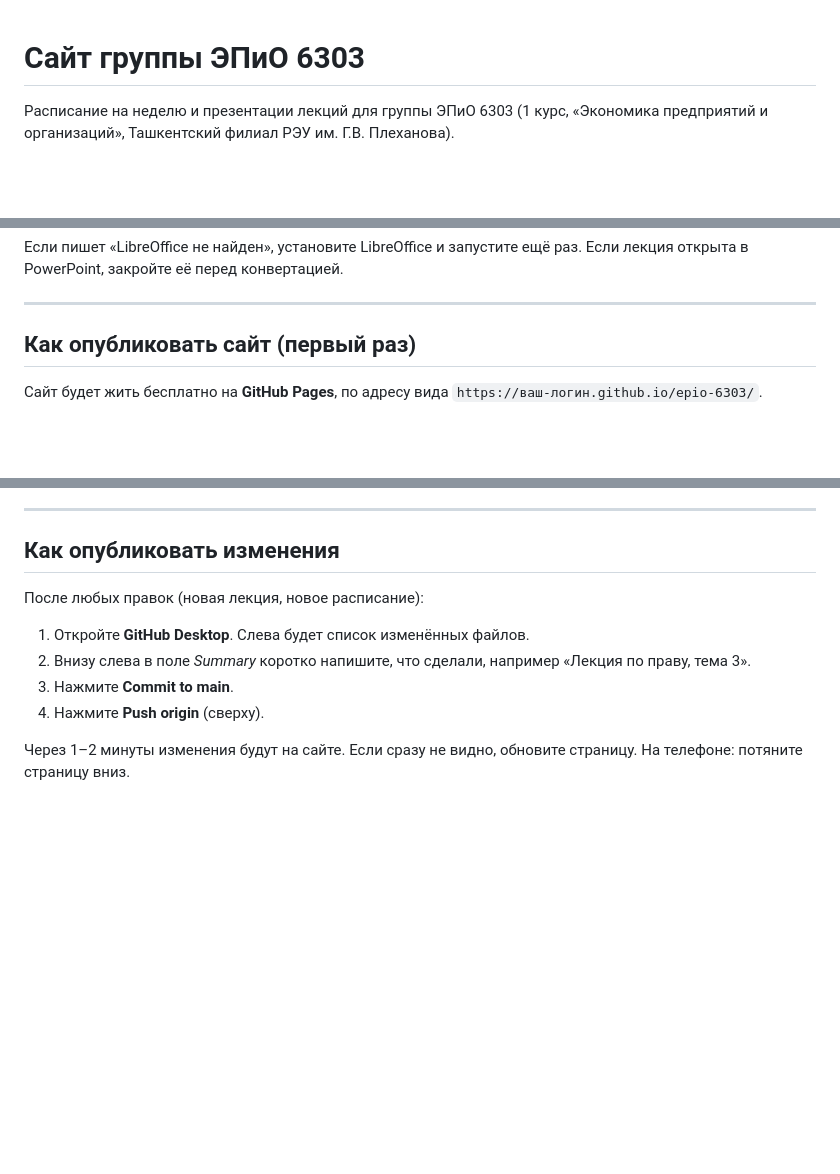
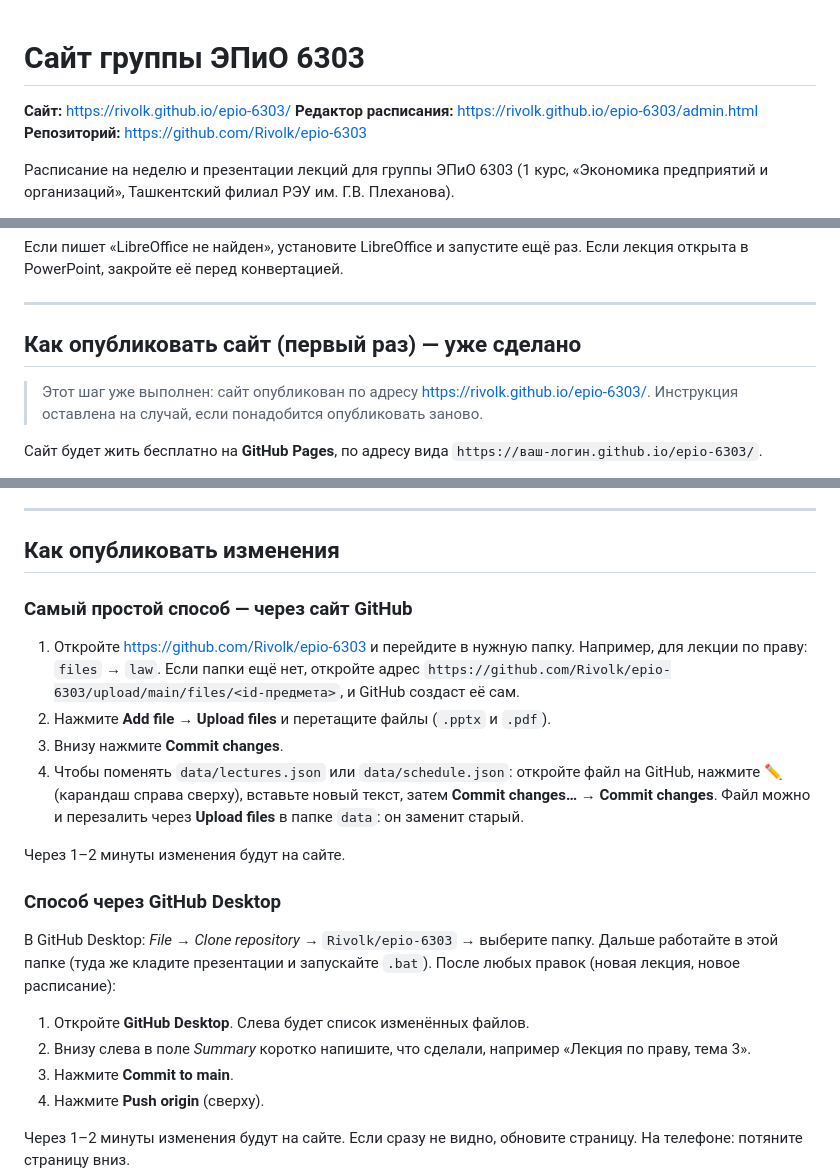
Before and after one commit to Rivolk/epio-6303, a Markdown page: README.md, 3 parts joined by grey strips. Drawn GitHub-style; blank space fills up the shorter version.

Commit message:
README: адрес сайта и обновление через GitHub

```diff
--- a/README.md
+++ b/README.md
@@ -1,4 +1,8 @@
 # Сайт группы ЭПиО 6303
+
+**Сайт:** https://rivolk.github.io/epio-6303/
+**Редактор расписания:** https://rivolk.github.io/epio-6303/admin.html
+**Репозиторий:** https://github.com/Rivolk/epio-6303
 
 Расписание на неделю и презентации лекций для группы ЭПиО 6303
 (1 курс, «Экономика предприятий и организаций», Ташкентский филиал РЭУ им. Г.В. Плеханова).
@@ -180,7 +184,10 @@ python convert.py --all
 
 ---
 
-## Как опубликовать сайт (первый раз)
+## Как опубликовать сайт (первый раз) — уже сделано
+
+> Этот шаг уже выполнен: сайт опубликован по адресу https://rivolk.github.io/epio-6303/.
+> Инструкция оставлена на случай, если понадобится опубликовать заново.
 
 Сайт будет жить бесплатно на **GitHub Pages**, по адресу вида `https://ваш-логин.github.io/epio-6303/`.
 
@@ -204,6 +211,24 @@ python convert.py --all
 
 ## Как опубликовать изменения
 
+### Самый простой способ — через сайт GitHub
+
+1. Откройте https://github.com/Rivolk/epio-6303 и перейдите в нужную папку.
+   Например, для лекции по праву: `files` → `law`. Если папки ещё нет, откройте адрес
+   `https://github.com/Rivolk/epio-6303/upload/main/files/<id-предмета>`, и GitHub создаст её сам.
+2. Нажмите **Add file → Upload files** и перетащите файлы (`.pptx` и `.pdf`).
+3. Внизу нажмите **Commit changes**.
+4. Чтобы поменять `data/lectures.json` или `data/schedule.json`:
+   откройте файл на GitHub, нажмите ✏️ (карандаш справа сверху), вставьте новый текст,
+   затем **Commit changes…** → **Commit changes**.
+   Файл можно и перезалить через **Upload files** в папке `data`: он заменит старый.
+
+Через 1–2 минуты изменения будут на сайте.
+
+### Способ через GitHub Desktop
+
+В GitHub Desktop: *File → Clone repository* → `Rivolk/epio-6303` → выберите папку.
+Дальше работайте в этой папке (туда же кладите презентации и запускайте `.bat`).
 После любых правок (новая лекция, новое расписание):
 
 1. Откройте **GitHub Desktop**. Слева будет список изменённых файлов.
```
